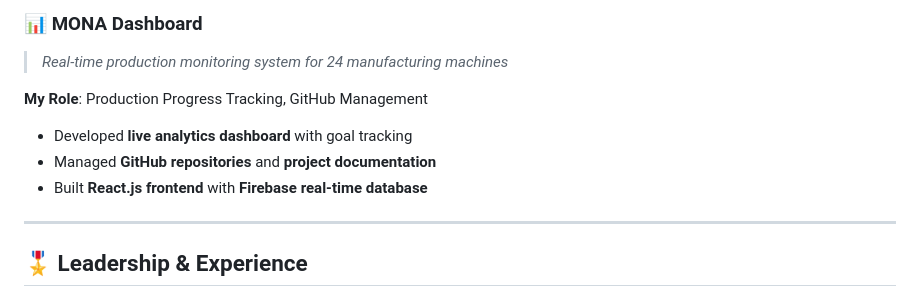
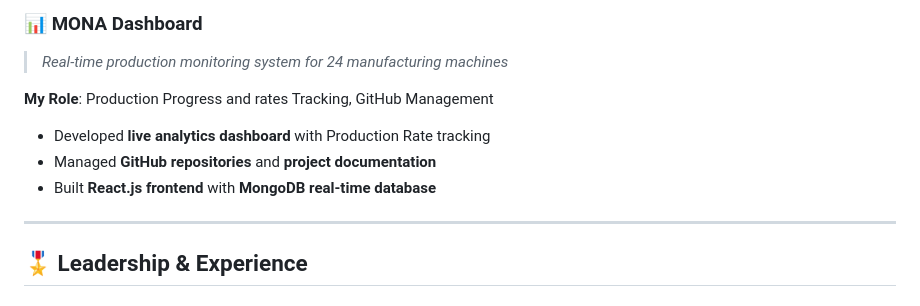
Before and after one commit to yokka361/Yohan-Senadheera, a Markdown page: README.md, the part around the change. Rendered like a GitHub page.

Commit message:
Revise MONA Dashboard project details

```diff
--- a/README.md
+++ b/README.md
@@ -83,10 +83,10 @@ My journey spans across **Computer Networking**, **Web Development**, **mobile a
 ### 📊 **MONA Dashboard**
 > *Real-time production monitoring system for 24 manufacturing machines*
 
-**My Role**: Production Progress Tracking, GitHub Management
-- Developed **live analytics dashboard** with goal tracking
+**My Role**: Production Progress and rates Tracking, GitHub Management
+- Developed **live analytics dashboard** with Production Rate tracking
 - Managed **GitHub repositories** and **project documentation**
-- Built **React.js frontend** with **Firebase real-time database**
+- Built **React.js frontend** with **MongoDB real-time database**
 
 ---
 
```
